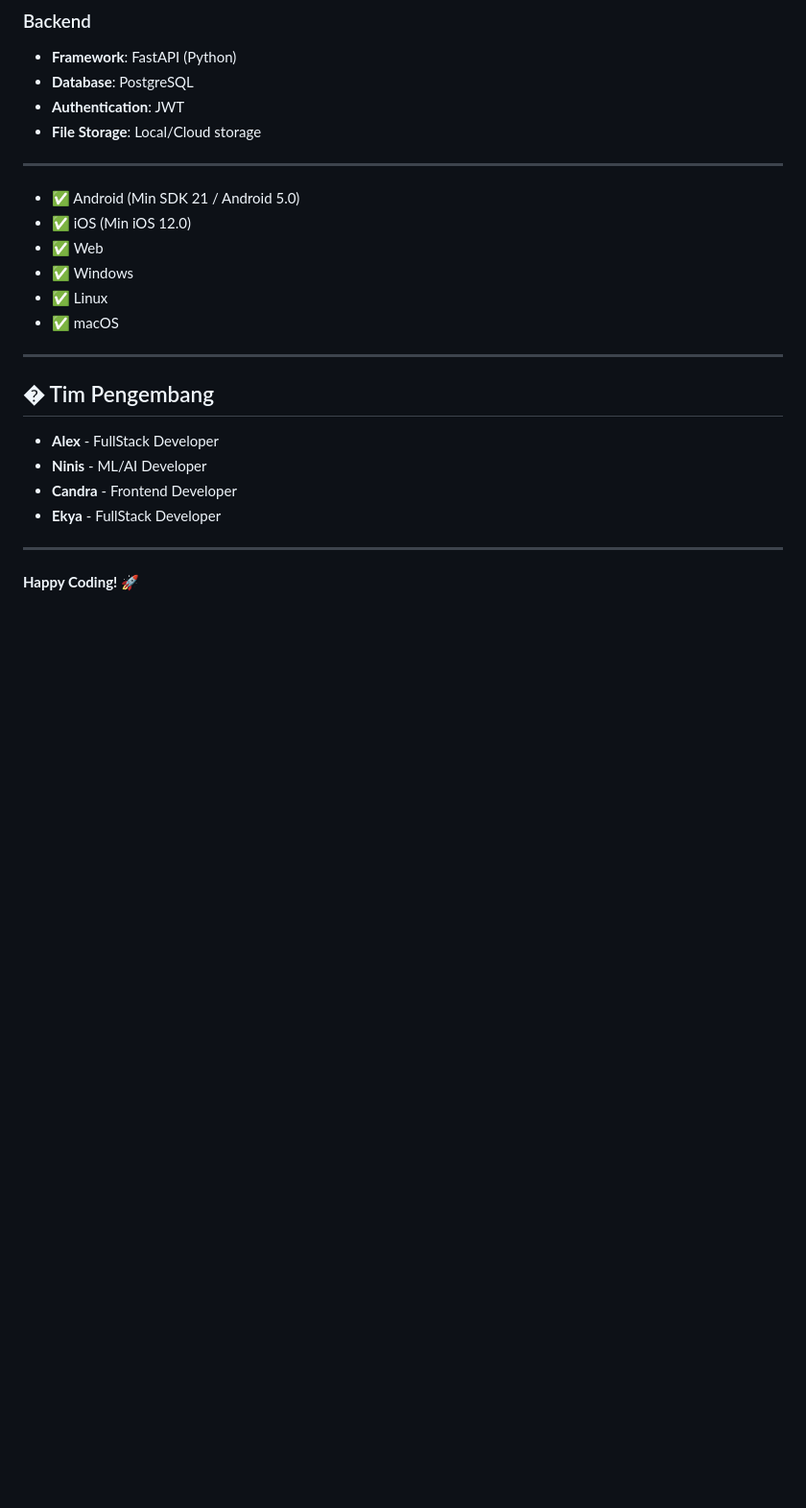
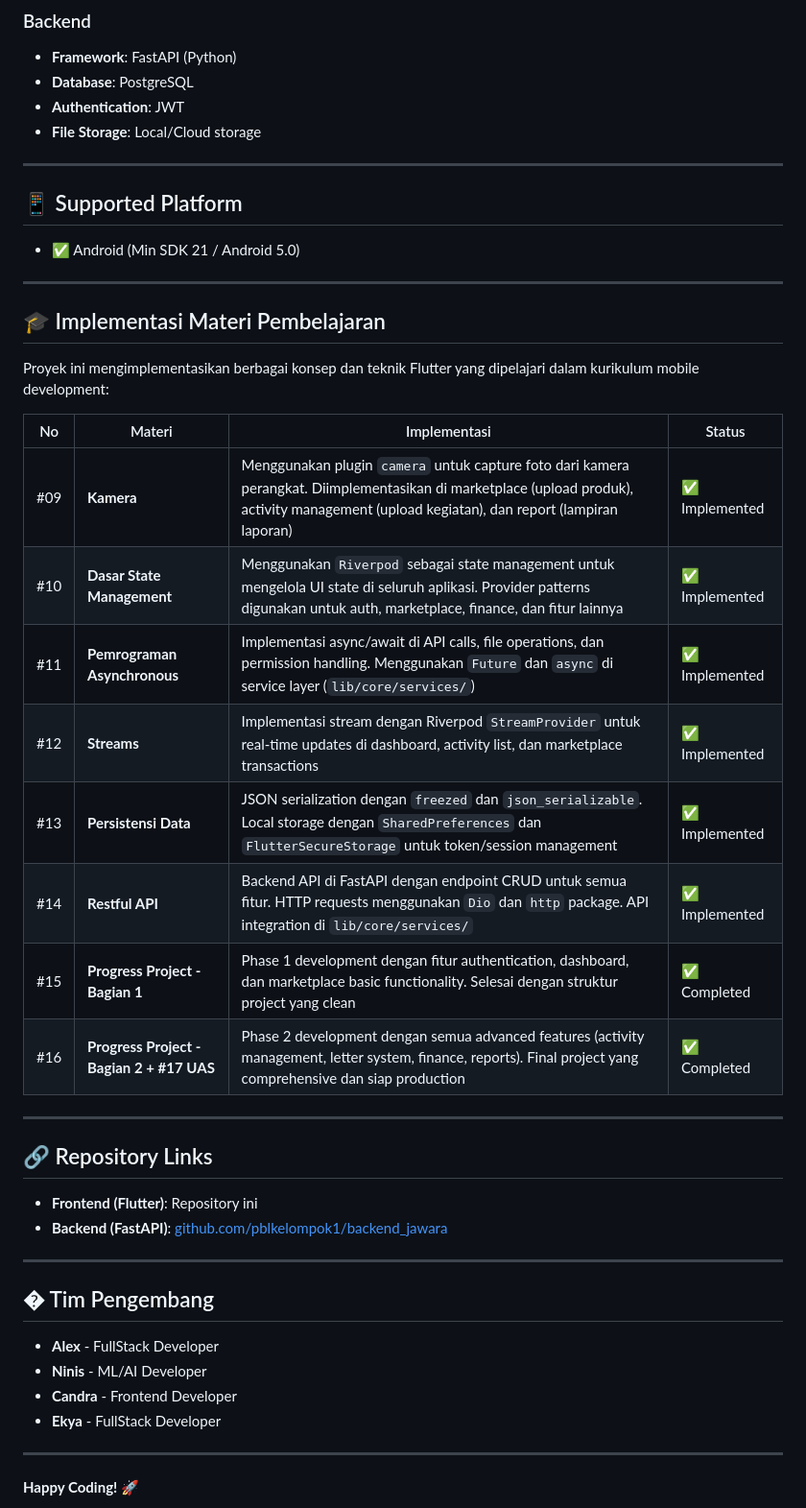
Before and after one commit to pblkelompok1/ti3h_k1_jawara, a Markdown page: readme.md, the part around the change. Shown at 96% size. Drawn GitHub-style; blank space fills up the shorter version.

Commit message:
refactor: add supported platforms and educational material implementation details to README for enhanced clarity

```diff
--- a/readme.md
+++ b/readme.md
@@ -385,12 +385,33 @@ Untuk detail lengkap API integration, lihat dokumentasi berikut:
 
 ---
 
+## 📱 Supported Platform
+
 - ✅ Android (Min SDK 21 / Android 5.0)
-- ✅ iOS (Min iOS 12.0)
-- ✅ Web
-- ✅ Windows
-- ✅ Linux
-- ✅ macOS
+
+---
+
+## 🎓 Implementasi Materi Pembelajaran
+
+Proyek ini mengimplementasikan berbagai konsep dan teknik Flutter yang dipelajari dalam kurikulum mobile development:
+
+| No | Materi | Implementasi | Status |
+|----|---------|--------------|--------|
+| #09 | **Kamera** | Menggunakan plugin `camera` untuk capture foto dari kamera perangkat. Diimplementasikan di marketplace (upload produk), activity management (upload kegiatan), dan report (lampiran laporan) | ✅ Implemented |
+| #10 | **Dasar State Management** | Menggunakan `Riverpod` sebagai state management untuk mengelola UI state di seluruh aplikasi. Provider patterns digunakan untuk auth, marketplace, finance, dan fitur lainnya | ✅ Implemented |
+| #11 | **Pemrograman Asynchronous** | Implementasi async/await di API calls, file operations, dan permission handling. Menggunakan `Future` dan `async` di service layer (`lib/core/services/`) | ✅ Implemented |
+| #12 | **Streams** | Implementasi stream dengan Riverpod `StreamProvider` untuk real-time updates di dashboard, activity list, dan marketplace transactions | ✅ Implemented |
+| #13 | **Persistensi Data** | JSON serialization dengan `freezed` dan `json_serializable`. Local storage dengan `SharedPreferences` dan `FlutterSecureStorage` untuk token/session management | ✅ Implemented |
+| #14 | **Restful API** | Backend API di FastAPI dengan endpoint CRUD untuk semua fitur. HTTP requests menggunakan `Dio` dan `http` package. API integration di `lib/core/services/` | ✅ Implemented |
+| #15 | **Progress Project - Bagian 1** | Phase 1 development dengan fitur authentication, dashboard, dan marketplace basic functionality. Selesai dengan struktur project yang clean | ✅ Completed |
+| #16 | **Progress Project - Bagian 2 + #17 UAS** | Phase 2 development dengan semua advanced features (activity management, letter system, finance, reports). Final project yang comprehensive dan siap production | ✅ Completed |
+
+---
+
+## 🔗 Repository Links
+
+- **Frontend (Flutter)**: Repository ini
+- **Backend (FastAPI)**: [github.com/pblkelompok1/backend_jawara](https://github.com/pblkelompok1/backend_jawara)
 
 ---
 
```
